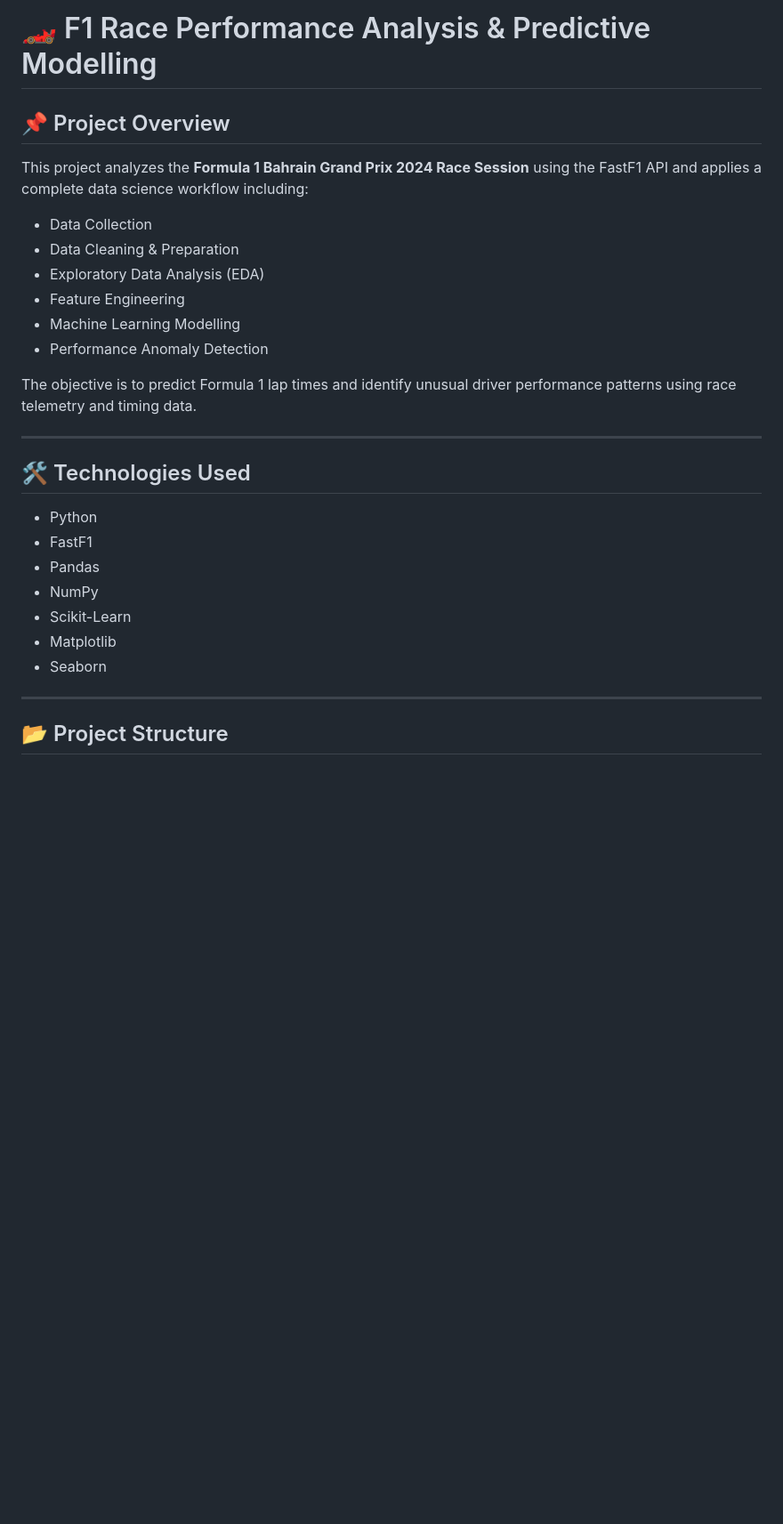
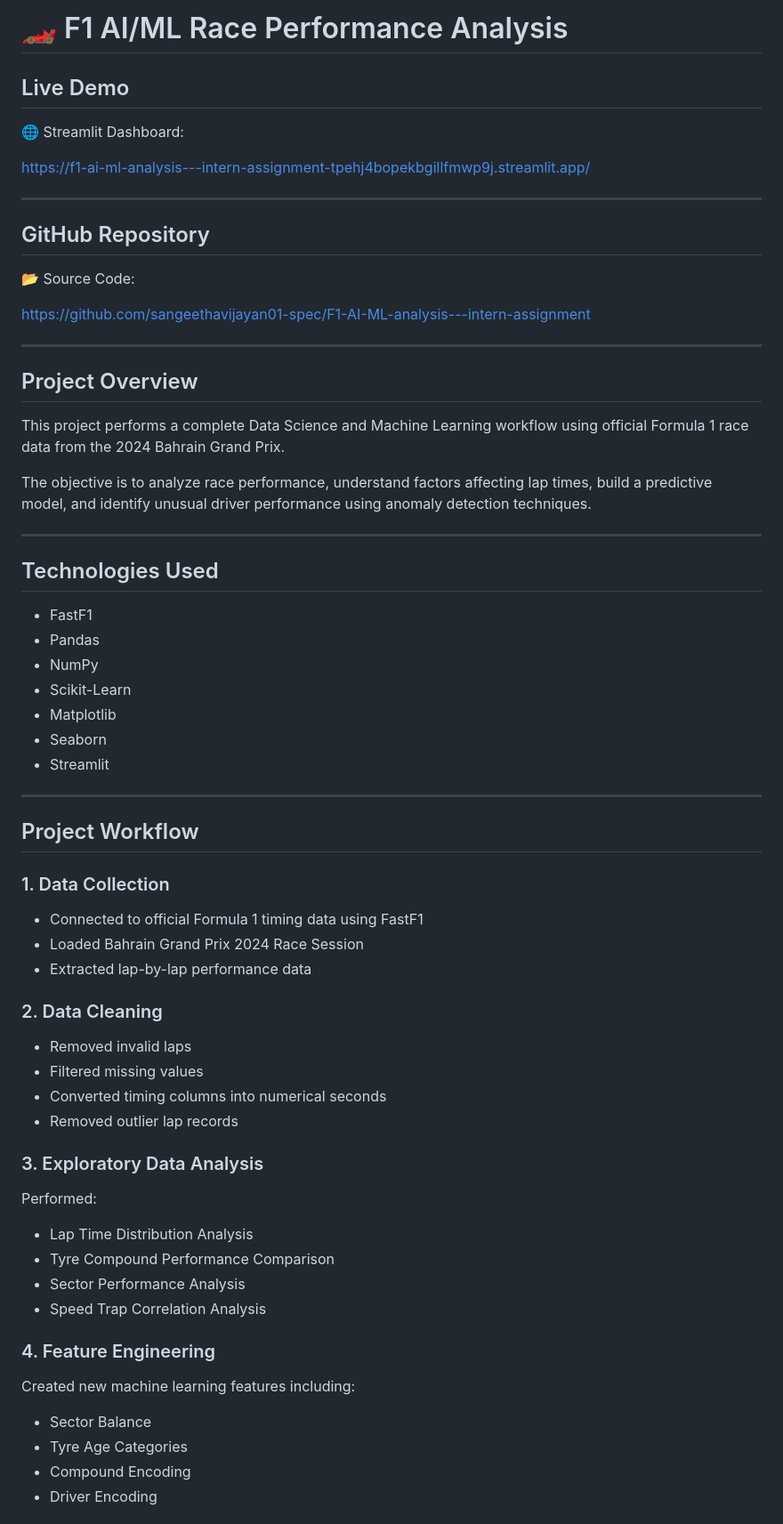
Before and after one commit to sangeethavijayan01-spec/F1-AI-ML-analysis---intern-assignment, a Markdown page: README.md, the part around one of its changes. Shown at 89% size. Rendered like a GitHub page; blank space fills up the shorter version.

Commit message:
Revise README for project overview and installation
Updated project overview and structure in README.md, added live demo and installation instructions.

```diff
--- a/README.md
+++ b/README.md
@@ -1,30 +1,71 @@
-# 🏎️ F1 Race Performance Analysis & Predictive Modelling
+# 🏎️ F1 AI/ML Race Performance Analysis
 
-## 📌 Project Overview
+## Live Demo
 
-This project analyzes the **Formula 1 Bahrain Grand Prix 2024 Race Session** using the FastF1 API and applies a complete data science workflow including:
+🌐 Streamlit Dashboard:
 
-- Data Collection
-- Data Cleaning & Preparation
-- Exploratory Data Analysis (EDA)
-- Feature Engineering
-- Machine Learning Modelling
-- Performance Anomaly Detection
-
-The objective is to predict Formula 1 lap times and identify unusual driver performance patterns using race telemetry and timing data.
+https://f1-ai-ml-analysis---intern-assignment-tpehj4bopekbgillfmwp9j.streamlit.app/
 
 ---
 
-## 🛠 Technologies Used
+## GitHub Repository
 
-- Python
+📂 Source Code:
+
+https://github.com/sangeethavijayan01-spec/F1-AI-ML-analysis---intern-assignment
+
+---
+
+## Project Overview
+
+This project performs a complete Data Science and Machine Learning workflow using official Formula 1 race data from the 2024 Bahrain Grand Prix.
+
+The objective is to analyze race performance, understand factors affecting lap times, build a predictive model, and identify unusual driver performance using anomaly detection techniques.
+
+---
+
+## Technologies Used
+
 - FastF1
 - Pandas
 - NumPy
 - Scikit-Learn
 - Matplotlib
 - Seaborn
+- Streamlit
 
 ---
 
-## 📂 Project Structure
+## Project Workflow
+
+### 1. Data Collection
+
+- Connected to official Formula 1 timing data using FastF1
+- Loaded Bahrain Grand Prix 2024 Race Session
+- Extracted lap-by-lap performance data
+
+### 2. Data Cleaning
+
+- Removed invalid laps
+- Filtered missing values
+- Converted timing columns into numerical seconds
+- Removed outlier lap records
+
+### 3. Exploratory Data Analysis
+
+Performed:
+
+- Lap Time Distribution Analysis
+- Tyre Compound Performance Comparison
+- Sector Performance Analysis
+- Speed Trap Correlation Analysis
+
+### 4. Feature Engineering
+
+Created new machine learning features including:
+
+- Sector Balance
+- Tyre Age Categories
+- Compound Encoding
+- Driver Encoding
+
```
Also changed, not shown: other parts of README.md (+99 -159 lines).
